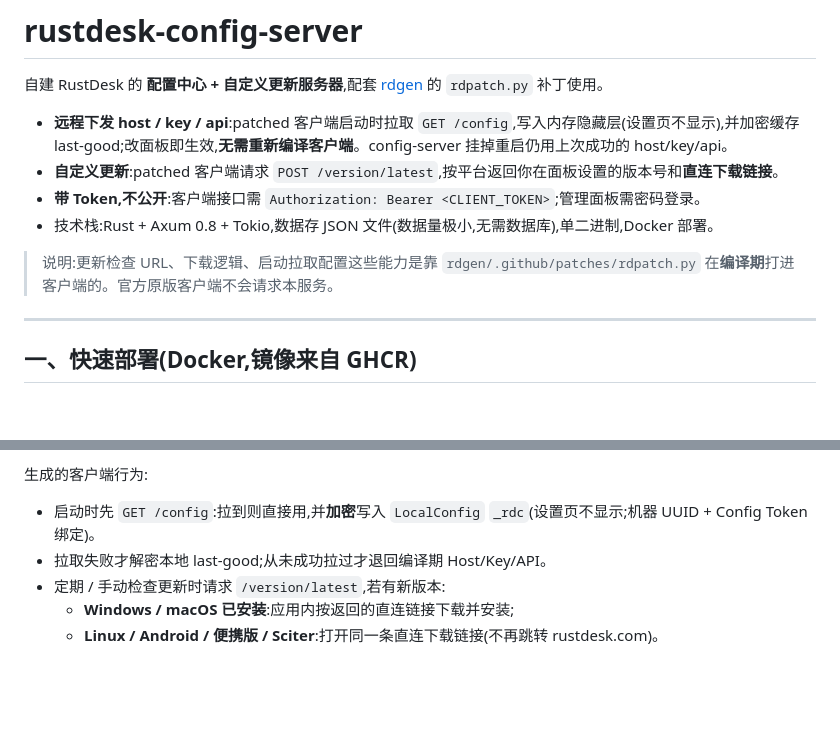
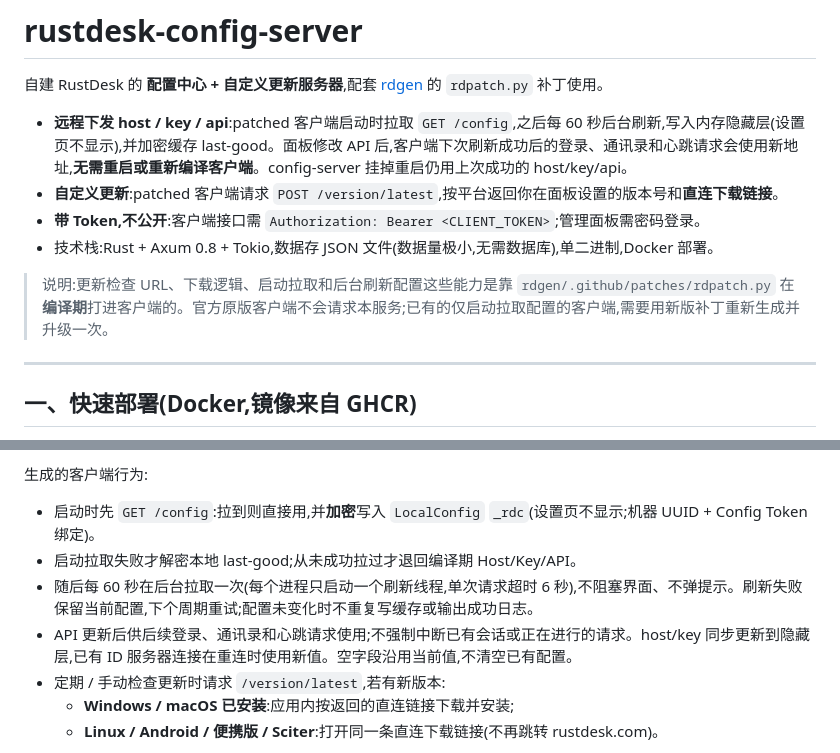
Before and after one commit to h88782481/rustdesk-config-server, a Markdown page: README.md, 2 parts joined by grey strips. Rendered like a GitHub page; blank space fills up the shorter version.

Commit message:
加入轮询从服务端查询配置的功能

```diff
--- a/README.md
+++ b/README.md
@@ -2,12 +2,12 @@
 
 自建 RustDesk 的 **配置中心 + 自定义更新服务器**,配套 [rdgen](../rdgen) 的 `rdpatch.py` 补丁使用。
 
-- **远程下发 host / key / api**:patched 客户端启动时拉取 `GET /config`,写入内存隐藏层(设置页不显示),并加密缓存 last-good;改面板即生效,**无需重新编译客户端**。config-server 挂掉重启仍用上次成功的 host/key/api。
+- **远程下发 host / key / api**:patched 客户端启动时拉取 `GET /config`,之后每 60 秒后台刷新,写入内存隐藏层(设置页不显示),并加密缓存 last-good。面板修改 API 后,客户端下次刷新成功后的登录、通讯录和心跳请求会使用新地址,**无需重启或重新编译客户端**。config-server 挂掉重启仍用上次成功的 host/key/api。
 - **自定义更新**:patched 客户端请求 `POST /version/latest`,按平台返回你在面板设置的版本号和**直连下载链接**。
 - **带 Token,不公开**:客户端接口需 `Authorization: Bearer <CLIENT_TOKEN>`;管理面板需密码登录。
 - 技术栈:Rust + Axum 0.8 + Tokio,数据存 JSON 文件(数据量极小,无需数据库),单二进制,Docker 部署。
 
-> 说明:更新检查 URL、下载逻辑、启动拉取配置这些能力是靠 `rdgen/.github/patches/rdpatch.py` 在**编译期**打进客户端的。官方原版客户端不会请求本服务。
+> 说明:更新检查 URL、下载逻辑、启动拉取和后台刷新配置这些能力是靠 `rdgen/.github/patches/rdpatch.py` 在**编译期**打进客户端的。官方原版客户端不会请求本服务;已有的仅启动拉取配置的客户端,需要用新版补丁重新生成并升级一次。
 
 ---
 
@@ -105,7 +105,9 @@ docker compose up -d
 生成的客户端行为:
 
 - 启动时先 `GET /config`:拉到则直接用,并**加密**写入 `LocalConfig` `_rdc`(设置页不显示;机器 UUID + Config Token 绑定)。
-- 拉取失败才解密本地 last-good;从未成功拉过才退回编译期 Host/Key/API。
+- 启动拉取失败才解密本地 last-good;从未成功拉过才退回编译期 Host/Key/API。
+- 随后每 60 秒在后台拉取一次(每个进程只启动一个刷新线程,单次请求超时 6 秒),不阻塞界面、不弹提示。刷新失败保留当前配置,下个周期重试;配置未变化时不重复写缓存或输出成功日志。
+- API 更新后供后续登录、通讯录和心跳请求使用;不强制中断已有会话或正在进行的请求。host/key 同步更新到隐藏层,已有 ID 服务器连接在重连时使用新值。空字段沿用当前值,不清空已有配置。
 - 定期 / 手动检查更新时请求 `/version/latest`,若有新版本:
   - **Windows / macOS 已安装**:应用内按返回的直连链接下载并安装;
   - **Linux / Android / 便携版 / Sciter**:打开同一条直连下载链接(不再跳转 rustdesk.com)。
```
